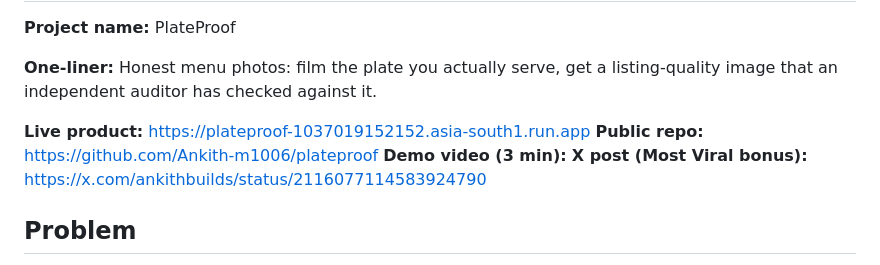
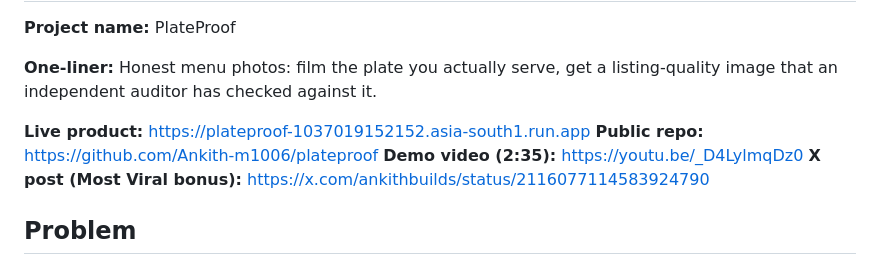
Before and after one commit to Ankith-m1006/plateproof, a Markdown page: docs/SUBMISSION.md, the part around the change. GitHub-like rendering.

```diff
--- a/docs/SUBMISSION.md
+++ b/docs/SUBMISSION.md
@@ -6,7 +6,7 @@
 
 **Live product:** https://plateproof-1037019152152.asia-south1.run.app
 **Public repo:** https://github.com/Ankith-m1006/plateproof
-**Demo video (3 min):** <YouTube link after upload>
+**Demo video (2:35):** https://youtu.be/_D4LylmqDz0
 **X post (Most Viral bonus):** https://x.com/ankithbuilds/status/2116077114583924790
 
 ## Problem
```
Also changed, not shown: README.md (+2 -0 lines).
